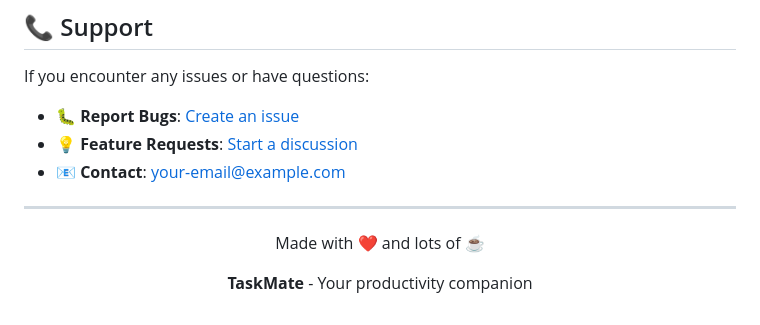
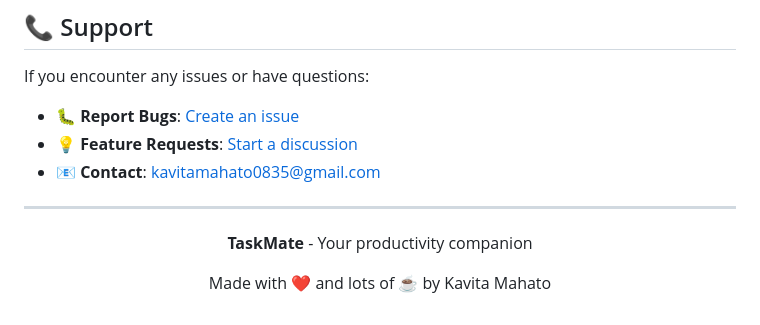
Before and after one commit to kavita-mahato/Task_Manager, a Markdown page: README.md, the part around the change. Rendered like a GitHub page.

```diff
--- a/README.md
+++ b/README.md
@@ -214,13 +214,13 @@ This project is licensed under the MIT License - see the [LICENSE](LICENSE) file
 
 If you encounter any issues or have questions:
 
-- 🐛 **Report Bugs**: [Create an issue](https://github.com/yourusername/task-manager/issues)
-- 💡 **Feature Requests**: [Start a discussion](https://github.com/yourusername/task-manager/discussions)
-- 📧 **Contact**: [your-email@example.com](mailto:your-email@example.com)
+- 🐛 **Report Bugs**: [Create an issue](https://github.com/kavita-mahato/Task_Manager/issues)
+- 💡 **Feature Requests**: [Start a discussion](https://github.com/kavita-mahato/Task_Manager/discussions)
+- 📧 **Contact**: [kavitamahato0835@gmail.com](mailto:kavitamahato0835@gmail.com)
 
 ---
 
 <div align="center">
-  <p>Made with ❤️ and lots of ☕</p>
   <p><strong>TaskMate</strong> - Your productivity companion</p>
+  <p>Made with ❤️ and lots of ☕ by Kavita Mahato</p>
 </div>
```
